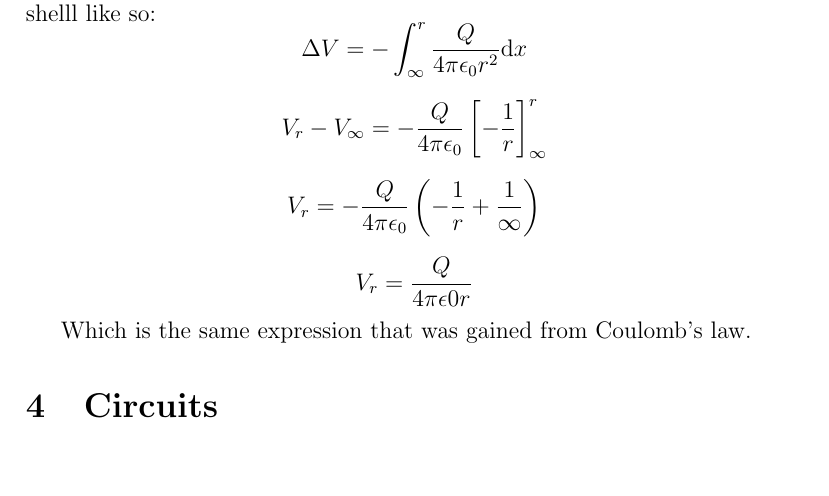
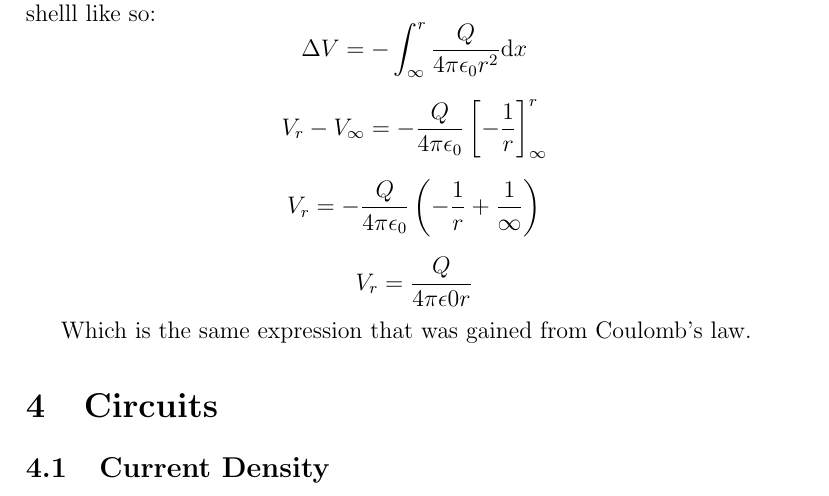
Before and after one commit to squablyScientist/physicsreview, a LaTeX document (phys.tex): part of page 15 of 16, cut so that both start at the same text. Compiled offline with pdfLaTeX.

Commit message:
made section for circuits

```diff
--- a/phys.tex
+++ b/phys.tex
@@ -543,6 +543,8 @@
 
 		%{{{Circuits
 		\section{Circuits}
+			\subsection{Current Density}
+
 
 		%}}}
 %}}}
```
Also changed, not shown: phys.pdf, 4 other files.
